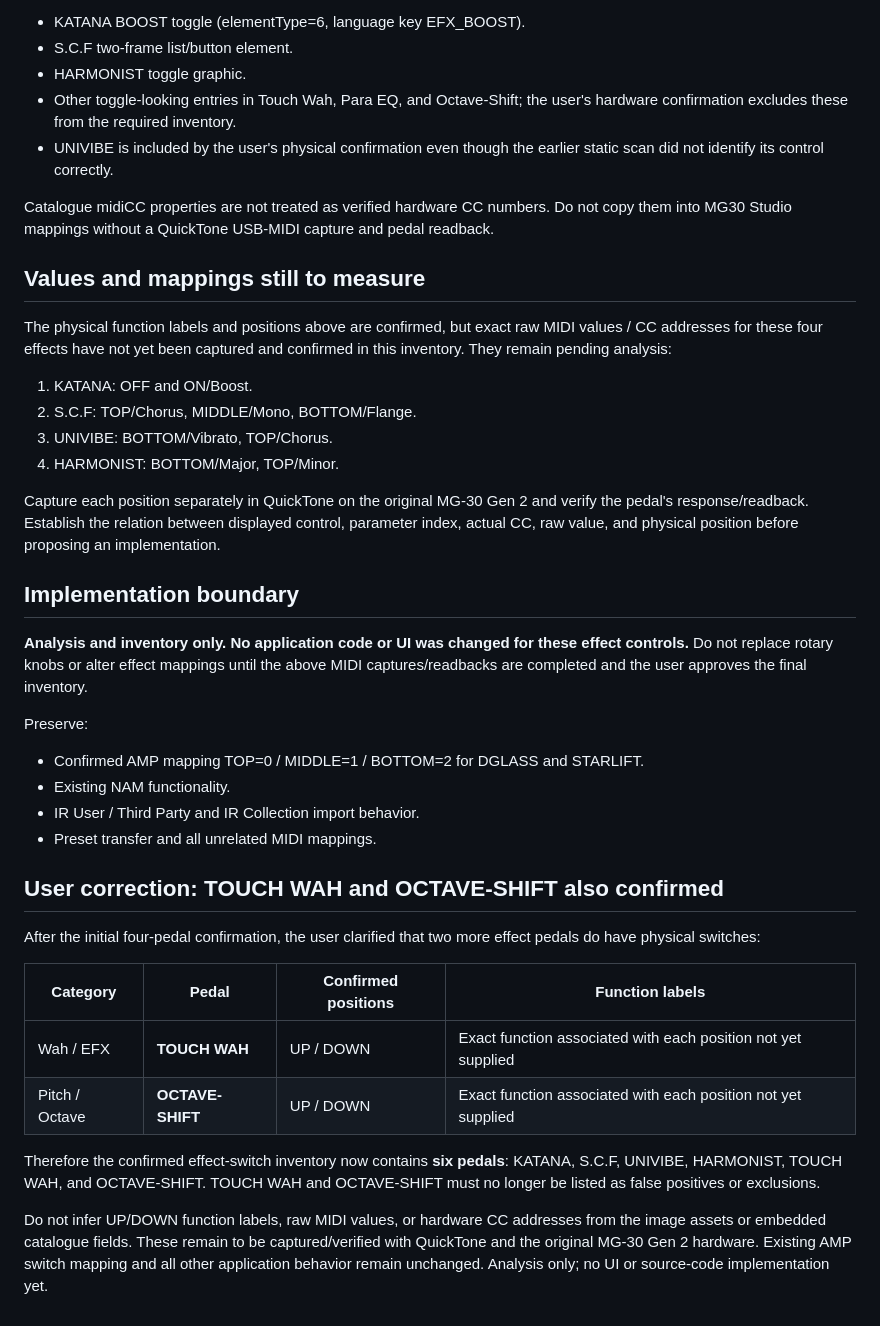
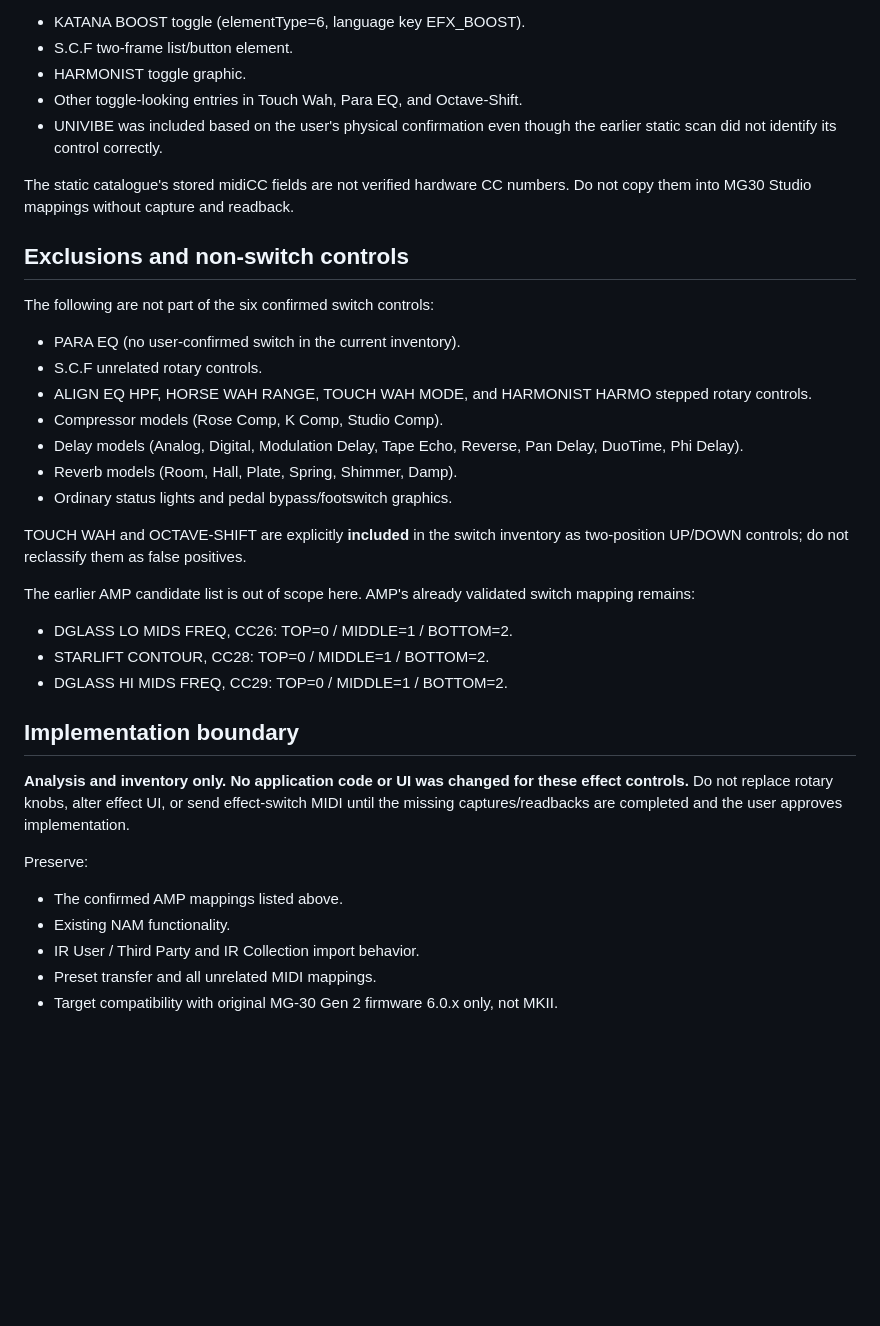
Before and after one commit to Vaivaii/Nuxmg30-web-app, a Markdown page: docs/research/MG30_QUICKTONE_EFFECT_SWITCH_INVENTORY_2026-11-04.md, the part around one of its changes. Drawn GitHub-style; blank space fills up the shorter version.

```diff
--- a/docs/research/MG30_QUICKTONE_EFFECT_SWITCH_INVENTORY_2026-11-04.md
+++ b/docs/research/MG30_QUICKTONE_EFFECT_SWITCH_INVENTORY_2026-11-04.md
@@ -41,41 +63,36 @@ The user-provided archive contains QuickTone V2.6.7.16 and its embedded control
 - KATANA BOOST toggle (elementType=6, language key EFX_BOOST).
 - S.C.F two-frame list/button element.
 - HARMONIST toggle graphic.
-- Other toggle-looking entries in Touch Wah, Para EQ, and Octave-Shift; the user's hardware confirmation excludes these from the required inventory.
-- UNIVIBE is included by the user's physical confirmation even though the earlier static scan did not identify its control correctly.
+- Other toggle-looking entries in Touch Wah, Para EQ, and Octave-Shift.
+- UNIVIBE was included based on the user's physical confirmation even though the earlier static scan did not identify its control correctly.
 
-Catalogue midiCC properties are not treated as verified hardware CC numbers. Do not copy them into MG30 Studio mappings without a QuickTone USB-MIDI capture and pedal readback.
+The static catalogue's stored midiCC fields are not verified hardware CC numbers. Do not copy them into MG30 Studio mappings without capture and readback.
 
-## Values and mappings still to measure
+## Exclusions and non-switch controls
 
-The physical function labels and positions above are confirmed, but exact raw MIDI values / CC addresses for these four effects have not yet been captured and confirmed in this inventory. They remain pending analysis:
+The following are not part of the six confirmed switch controls:
+- PARA EQ (no user-confirmed switch in the current inventory).
+- S.C.F unrelated rotary controls.
+- ALIGN EQ HPF, HORSE WAH RANGE, TOUCH WAH MODE, and HARMONIST HARMO stepped rotary controls.
+- Compressor models (Rose Comp, K Comp, Studio Comp).
+- Delay models (Analog, Digital, Modulation Delay, Tape Echo, Reverse, Pan Delay, DuoTime, Phi Delay).
+- Reverb models (Room, Hall, Plate, Spring, Shimmer, Damp).
+- Ordinary status lights and pedal bypass/footswitch graphics.
 
-1. KATANA: OFF and ON/Boost.
-2. S.C.F: TOP/Chorus, MIDDLE/Mono, BOTTOM/Flange.
-3. UNIVIBE: BOTTOM/Vibrato, TOP/Chorus.
-4. HARMONIST: BOTTOM/Major, TOP/Minor.
+TOUCH WAH and OCTAVE-SHIFT are explicitly **included** in the switch inventory as two-position UP/DOWN controls; do not reclassify them as false positives.
 
-Capture each position separately in QuickTone on the original MG-30 Gen 2 and verify the pedal's response/readback. Establish the relation between displayed control, parameter index, actual CC, raw value, and physical position before proposing an implementation.
+The earlier AMP candidate list is out of scope here. AMP's already validated switch mapping remains:
+- DGLASS LO MIDS FREQ, CC26: TOP=0 / MIDDLE=1 / BOTTOM=2.
+- STARLIFT CONTOUR, CC28: TOP=0 / MIDDLE=1 / BOTTOM=2.
+- DGLASS HI MIDS FREQ, CC29: TOP=0 / MIDDLE=1 / BOTTOM=2.
 
 ## Implementation boundary
 
-**Analysis and inventory only. No application code or UI was changed for these effect controls.** Do not replace rotary knobs or alter effect mappings until the above MIDI captures/readbacks are completed and the user approves the final inventory.
+**Analysis and inventory only. No application code or UI was changed for these effect controls.** Do not replace rotary knobs, alter effect UI, or send effect-switch MIDI until the missing captures/readbacks are completed and the user approves implementation.
 
 Preserve:
-- Confirmed AMP mapping TOP=0 / MIDDLE=1 / BOTTOM=2 for DGLASS and STARLIFT.
+- The confirmed AMP mappings listed above.
 - Existing NAM functionality.
 - IR User / Third Party and IR Collection import behavior.
 - Preset transfer and all unrelated MIDI mappings.
-
-## User correction: TOUCH WAH and OCTAVE-SHIFT also confirmed
-
-After the initial four-pedal confirmation, the user clarified that two more effect pedals do have physical switches:
-
-| Category | Pedal | Confirmed positions | Function labels |
-|---|---|---|---|
-| Wah / EFX | **TOUCH WAH** | UP / DOWN | Exact function associated with each position not yet supplied |
-| Pitch / Octave | **OCTAVE-SHIFT** | UP / DOWN | Exact function associated with each position not yet supplied |
-
-Therefore the confirmed effect-switch inventory now contains **six pedals**: KATANA, S.C.F, UNIVIBE, HARMONIST, TOUCH WAH, and OCTAVE-SHIFT. TOUCH WAH and OCTAVE-SHIFT must no longer be listed as false positives or exclusions.
-
-Do not infer UP/DOWN function labels, raw MIDI values, or hardware CC addresses from the image assets or embedded catalogue fields. These remain to be captured/verified with QuickTone and the original MG-30 Gen 2 hardware. Existing AMP switch mapping and all other application behavior remain unchanged. Analysis only; no UI or source-code implementation yet.
+- Target compatibility with original MG-30 Gen 2 firmware 6.0.x only, not MKII.
```
Also changed, not shown: other parts of docs/research/MG30_QUICKTONE_EFFECT_SWITCH_INVENTORY_2026-11-04.md (+42 -20 lines).
